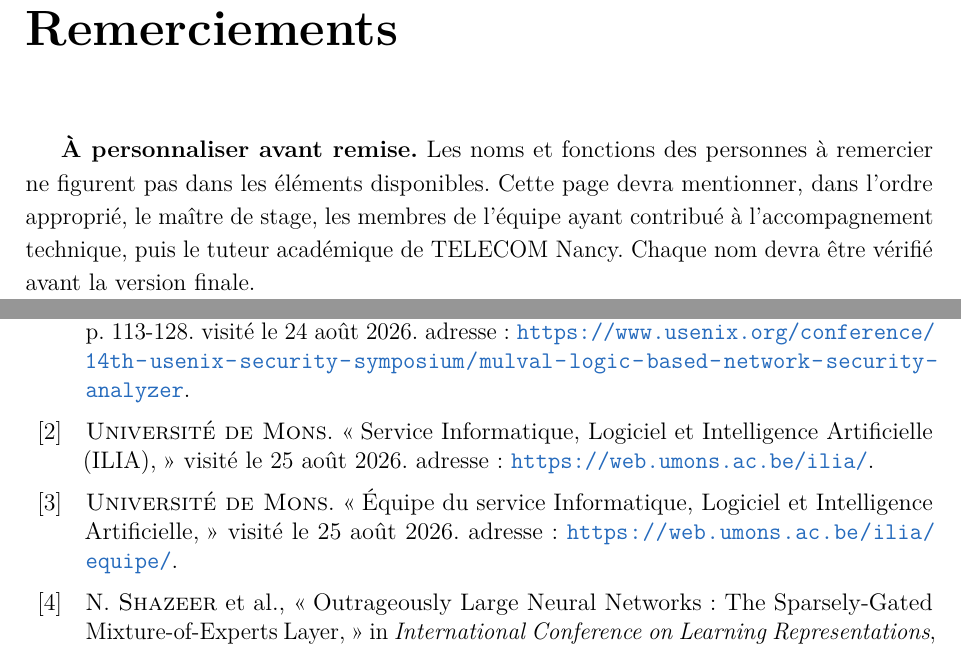
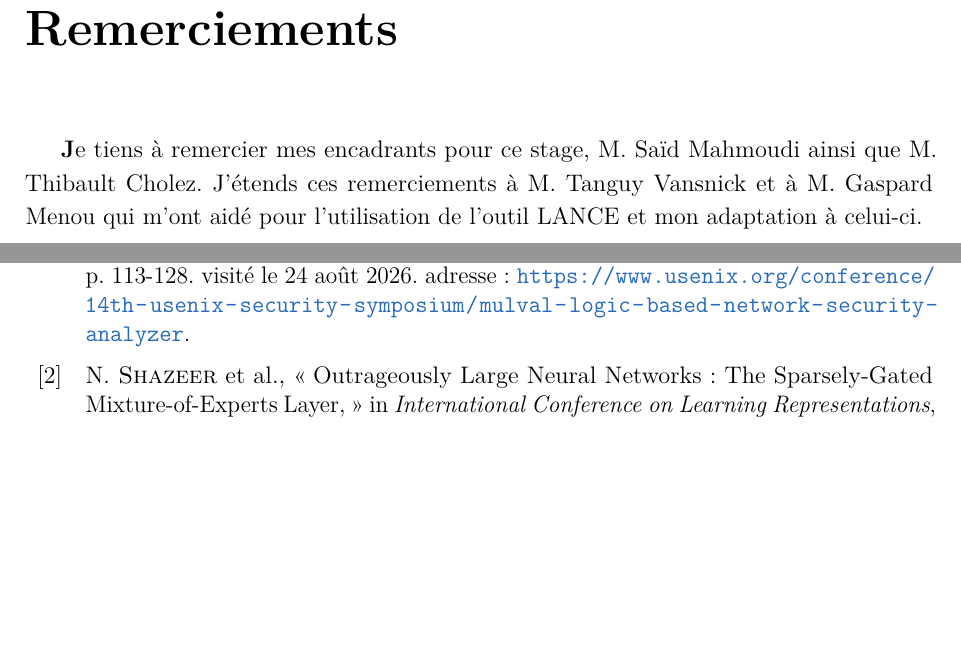
Before and after one commit to Tanguyvans/LANCE, a LaTeX document (metric/squelette-latex/main-avant-tnreport.tex, which reads metric/squelette-latex/parts/remerciements.tex, metric/squelette-latex/references.bib): two parts of pages 2 and 35 of 36, joined at a grey line, cut so that both start at the same text, the shorter picture padded with empty space. Compiled offline with pdfLaTeX.

Commit message:
Updates from Overleaf

```diff
--- a/metric/squelette-latex/parts/remerciements.tex
+++ b/metric/squelette-latex/parts/remerciements.tex
@@ -1,5 +1 @@
-\textbf{À personnaliser avant remise.} Les noms et fonctions des personnes à
-remercier ne figurent pas dans les éléments disponibles. Cette page devra
-mentionner, dans l'ordre approprié, le maître de stage, les membres de l'équipe
-ayant contribué à l'accompagnement technique, puis le tuteur académique de
-TELECOM Nancy. Chaque nom devra être vérifié avant la version finale.
+\textbf Je tiens à remercier mes encadrants pour ce stage, M. Saïd Mahmoudi ainsi que M. Thibault Cholez. J’étends ces remerciements à M. Tanguy Vansnick et à M. Gaspard Menou qui m’ont aidé pour l’utilisation de l’outil LANCE et mon adaptation à celui-ci.
--- a/metric/squelette-latex/references.bib
+++ b/metric/squelette-latex/references.bib
@@ -112,9 +112,3 @@
   urldate = {2026-08-25},
   note    = {Git revision 17315de, dated 2026-07-10}
 }
-
-@online{umonsilia,
-  author  = {{Université de Mons}},
-  title   = {Service Informatique, Logiciel et Intelligence Artificielle
-             ({ILIA})},
-  url     = {https://web.umons.ac.be/ilia/},
@@ -126,5 +114,0 @@
-  title   = {Équipe du service Informatique, Logiciel et Intelligence
-             Artificielle},
-  url     = {https://web.umons.ac.be/ilia/equipe/},
-  urldate = {2026-08-25}
-}
```
Also changed, not shown: metric/squelette-latex/parts/partie1.tex (+2 -2 lines), metric/squelette-latex/references.bib (5 more changed lines).
